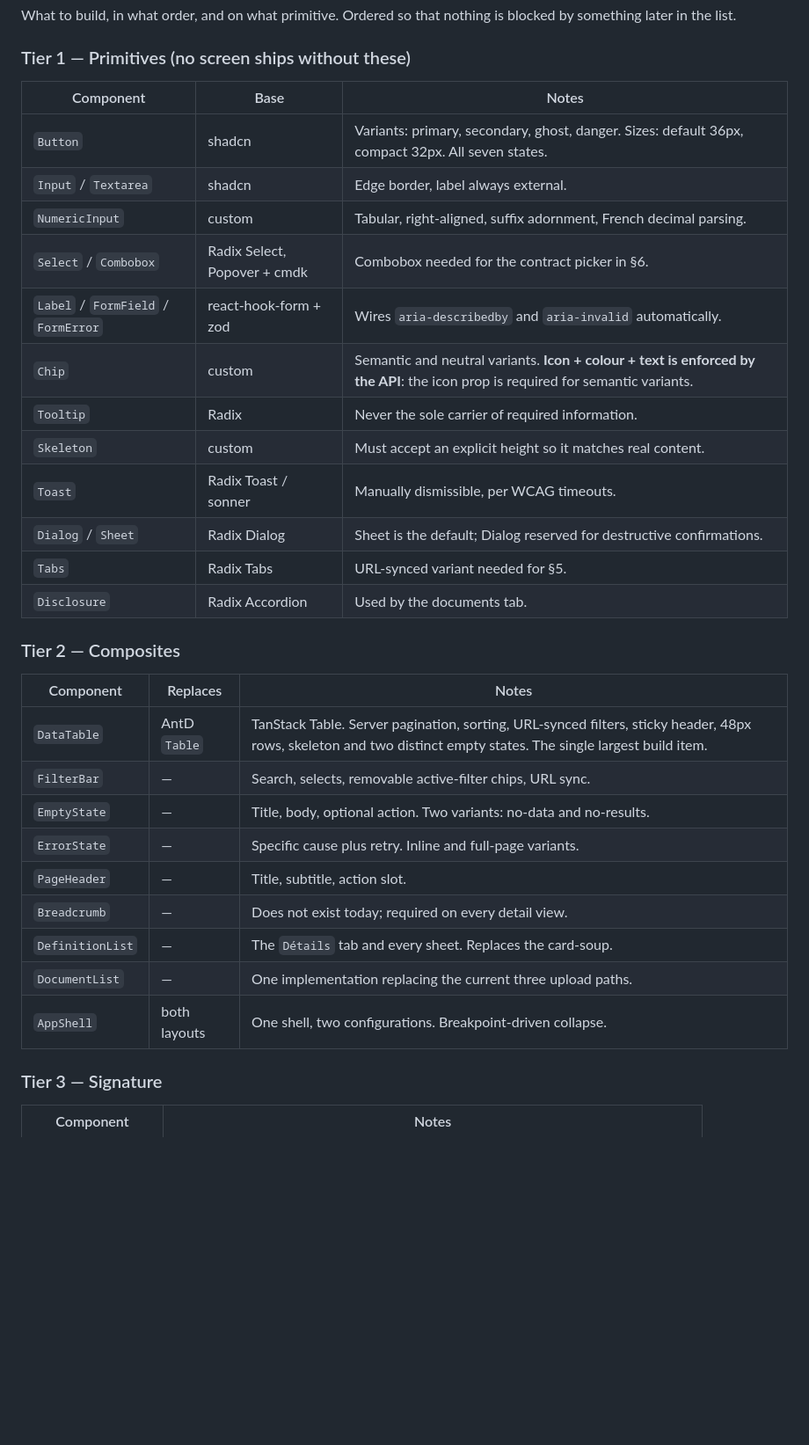
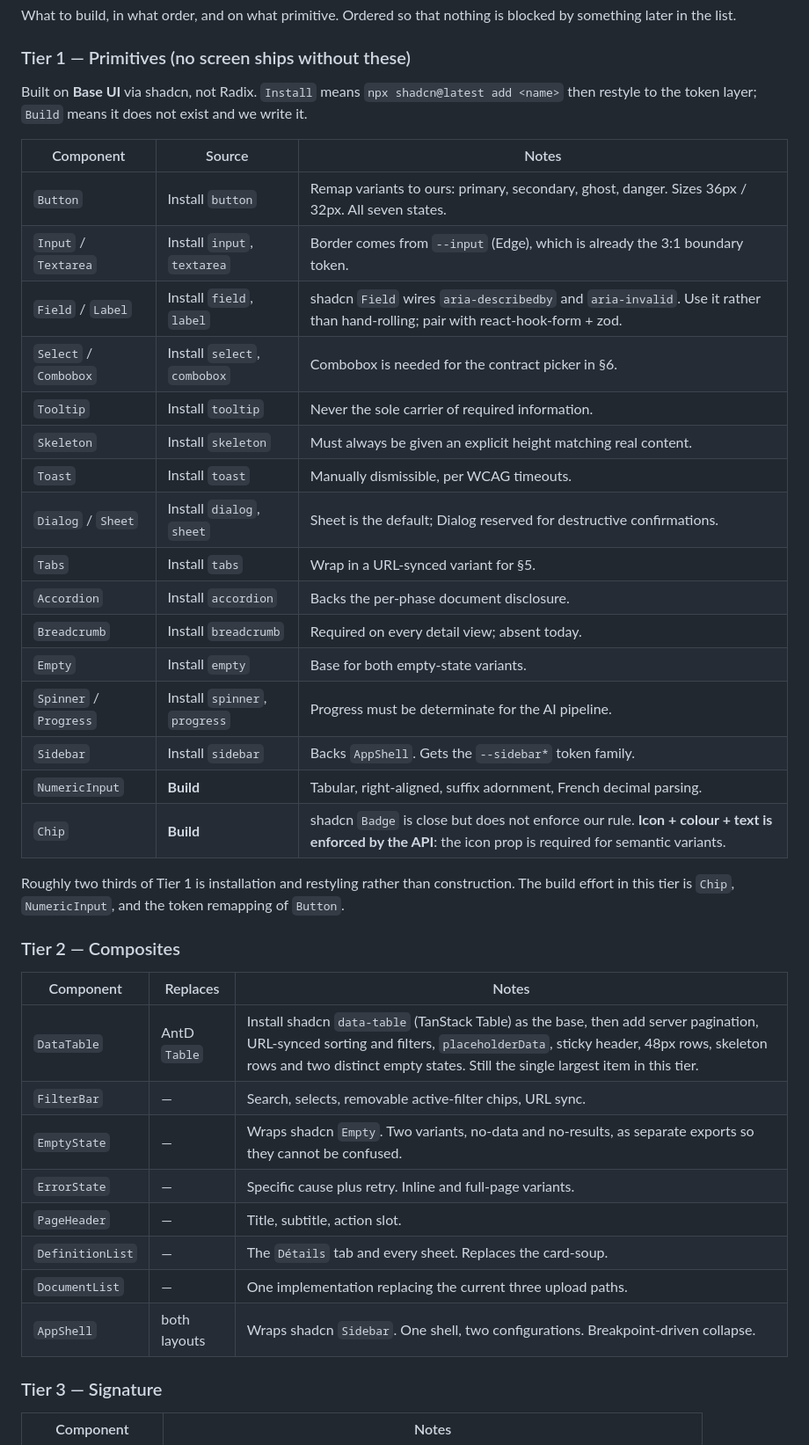
Before and after one commit to ilhembyedder/PFE, a Markdown page: docs/DESIGN_SCREENS.md, the part around one of its changes. Shown at 88% size. Drawn GitHub-style; blank space fills up the shorter version.

```diff
--- a/docs/DESIGN_SCREENS.md
+++ b/docs/DESIGN_SCREENS.md
@@ -417,34 +417,41 @@ What to build, in what order, and on what primitive. Ordered so that nothing is
 
 ### Tier 1 — Primitives (no screen ships without these)
 
-| Component | Base | Notes |
+Built on **Base UI** via shadcn, not Radix. `Install` means `npx shadcn@latest add <name>` then restyle to the token layer; `Build` means it does not exist and we write it.
+
+| Component | Source | Notes |
 |---|---|---|
-| `Button` | shadcn | Variants: primary, secondary, ghost, danger. Sizes: default 36px, compact 32px. All seven states. |
-| `Input` / `Textarea` | shadcn | Edge border, label always external. |
-| `NumericInput` | custom | Tabular, right-aligned, suffix adornment, French decimal parsing. |
-| `Select` / `Combobox` | Radix Select, Popover + cmdk | Combobox needed for the contract picker in §6. |
-| `Label` / `FormField` / `FormError` | react-hook-form + zod | Wires `aria-describedby` and `aria-invalid` automatically. |
-| `Chip` | custom | Semantic and neutral variants. **Icon + colour + text is enforced by the API**: the icon prop is required for semantic variants. |
-| `Tooltip` | Radix | Never the sole carrier of required information. |
-| `Skeleton` | custom | Must accept an explicit height so it matches real content. |
-| `Toast` | Radix Toast / sonner | Manually dismissible, per WCAG timeouts. |
-| `Dialog` / `Sheet` | Radix Dialog | Sheet is the default; Dialog reserved for destructive confirmations. |
-| `Tabs` | Radix Tabs | URL-synced variant needed for §5. |
-| `Disclosure` | Radix Accordion | Used by the documents tab. |
+| `Button` | Install `button` | Remap variants to ours: primary, secondary, ghost, danger. Sizes 36px / 32px. All seven states. |
+| `Input` / `Textarea` | Install `input`, `textarea` | Border comes from `--input` (Edge), which is already the 3:1 boundary token. |
+| `Field` / `Label` | Install `field`, `label` | shadcn `Field` wires `aria-describedby` and `aria-invalid`. Use it rather than hand-rolling; pair with react-hook-form + zod. |
+| `Select` / `Combobox` | Install `select`, `combobox` | Combobox is needed for the contract picker in §6. |
+| `Tooltip` | Install `tooltip` | Never the sole carrier of required information. |
+| `Skeleton` | Install `skeleton` | Must always be given an explicit height matching real content. |
+| `Toast` | Install `toast` | Manually dismissible, per WCAG timeouts. |
+| `Dialog` / `Sheet` | Install `dialog`, `sheet` | Sheet is the default; Dialog reserved for destructive confirmations. |
+| `Tabs` | Install `tabs` | Wrap in a URL-synced variant for §5. |
+| `Accordion` | Install `accordion` | Backs the per-phase document disclosure. |
+| `Breadcrumb` | Install `breadcrumb` | Required on every detail view; absent today. |
+| `Empty` | Install `empty` | Base for both empty-state variants. |
+| `Spinner` / `Progress` | Install `spinner`, `progress` | Progress must be determinate for the AI pipeline. |
+| `Sidebar` | Install `sidebar` | Backs `AppShell`. Gets the `--sidebar*` token family. |
+| `NumericInput` | **Build** | Tabular, right-aligned, suffix adornment, French decimal parsing. |
+| `Chip` | **Build** | shadcn `Badge` is close but does not enforce our rule. **Icon + colour + text is enforced by the API**: the icon prop is required for semantic variants. |
+
+Roughly two thirds of Tier 1 is installation and restyling rather than construction. The build effort in this tier is `Chip`, `NumericInput`, and the token remapping of `Button`.
 
 ### Tier 2 — Composites
 
 | Component | Replaces | Notes |
 |---|---|---|
-| `DataTable` | AntD `Table` | TanStack Table. Server pagination, sorting, URL-synced filters, sticky header, 48px rows, skeleton and two distinct empty states. The single largest build item. |
+| `DataTable` | AntD `Table` | Install shadcn `data-table` (TanStack Table) as the base, then add server pagination, URL-synced sorting and filters, `placeholderData`, sticky header, 48px rows, skeleton rows and two distinct empty states. Still the single largest item in this tier. |
 | `FilterBar` | — | Search, selects, removable active-filter chips, URL sync. |
-| `EmptyState` | — | Title, body, optional action. Two variants: no-data and no-results. |
+| `EmptyState` | — | Wraps shadcn `Empty`. Two variants, no-data and no-results, as separate exports so they cannot be confused. |
 | `ErrorState` | — | Specific cause plus retry. Inline and full-page variants. |
 | `PageHeader` | — | Title, subtitle, action slot. |
-| `Breadcrumb` | — | Does not exist today; required on every detail view. |
 | `DefinitionList` | — | The `Détails` tab and every sheet. Replaces the card-soup. |
 | `DocumentList` | — | One implementation replacing the current three upload paths. |
-| `AppShell` | both layouts | One shell, two configurations. Breakpoint-driven collapse. |
+| `AppShell` | both layouts | Wraps shadcn `Sidebar`. One shell, two configurations. Breakpoint-driven collapse. |
 
 ### Tier 3 — Signature
 
```
Also changed, not shown: other parts of docs/DESIGN_SCREENS.md (+52 -22 lines), DESIGN.md (+10 -0 lines), PRODUCT.md (+1 -1 lines).
